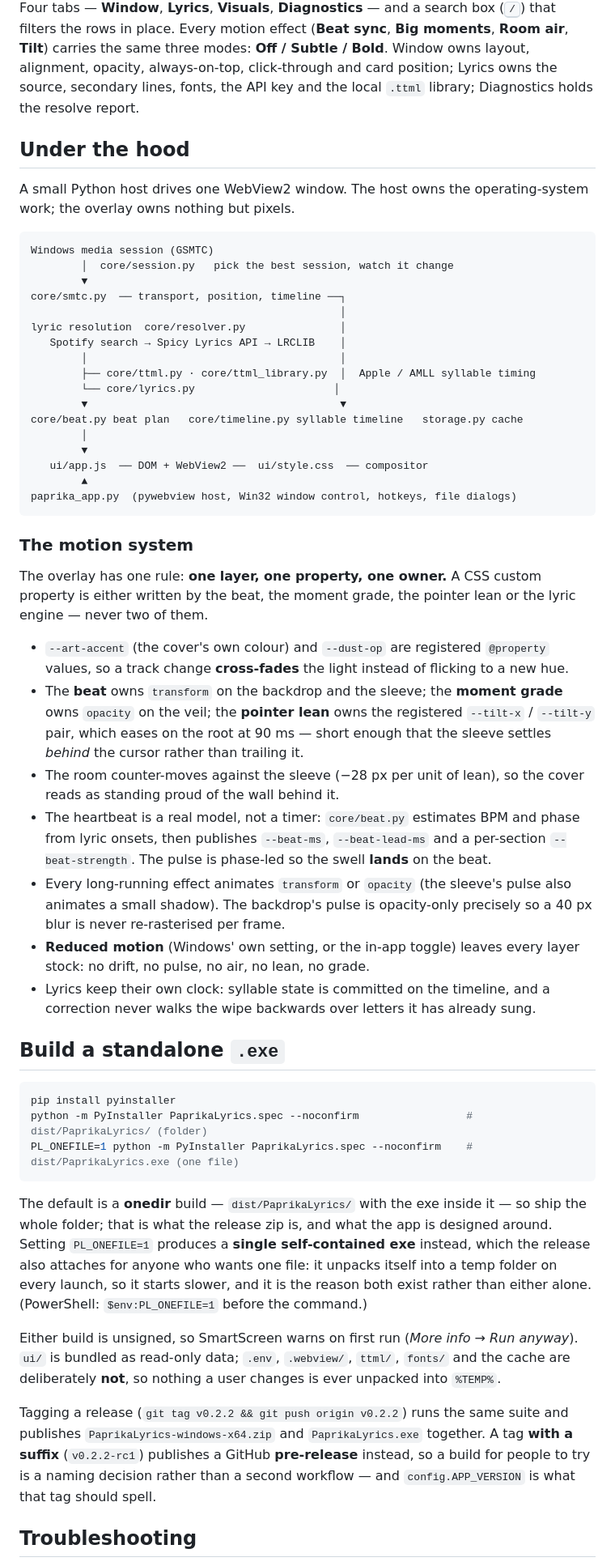
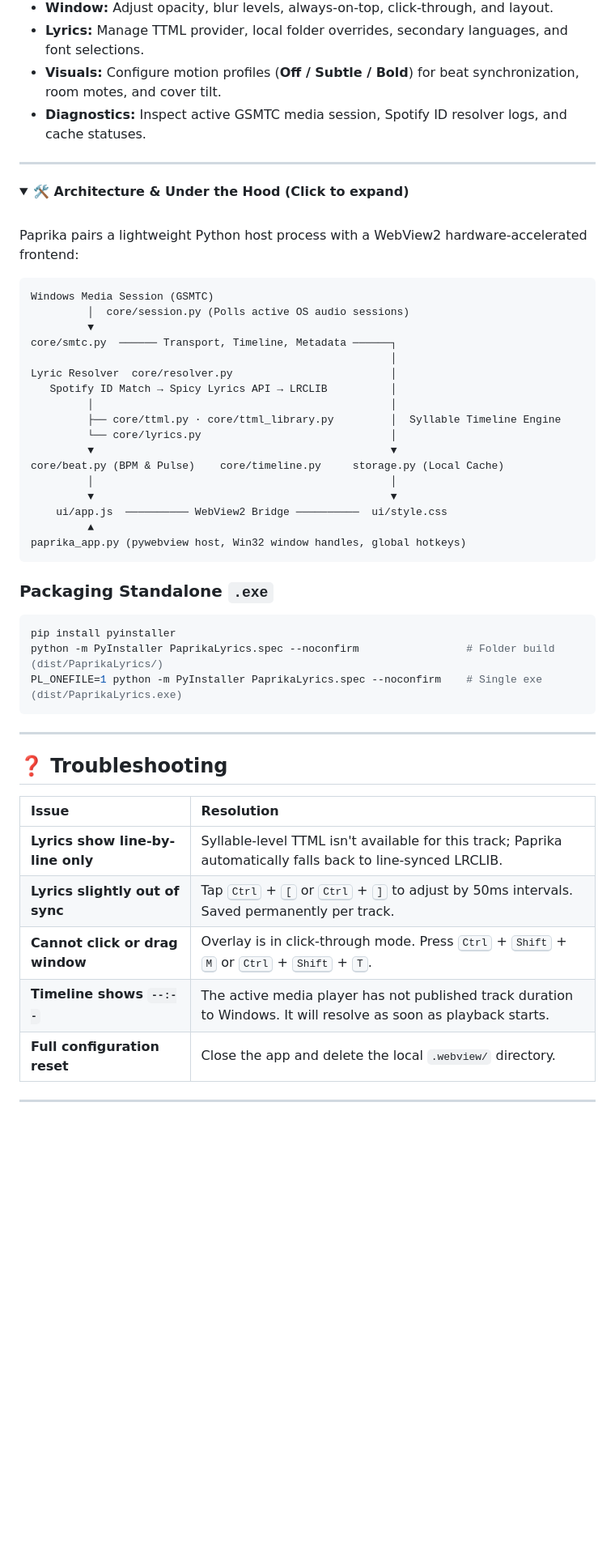
Before and after one commit to GZomeMain/paprika-lyrics, a Markdown page: README.md, the part around one of its changes. Shown at 81% size. Drawn GitHub-style; folded sections open; blank space fills up the shorter version.

Commit message:
docs(readme): revamp layout with modern hero, feature highlights and clean tables

````diff
--- a/README.md
+++ b/README.md
@@ -105,60 +93,60 @@ Sync offsets are saved **per track**, so a song only ever needs nudging once.
 
-Four tabs — **Window**, **Lyrics**, **Visuals**, **Diagnostics** — and a search box (<kbd>/</kbd>) that filters the rows in place. Every motion effect (**Beat sync**, **Big moments**, **Room air**, **Tilt**) carries the same three modes: **Off / Subtle / Bold**. Window owns layout, alignment, opacity, always-on-top, click-through and card position; Lyrics owns the source, secondary lines, fonts, the API key and the local `.ttml` library; Diagnostics holds the resolve report.
+- **Window:** Adjust opacity, blur levels, always-on-top, click-through, and layout.
+- **Lyrics:** Manage TTML provider, local folder overrides, secondary languages, and font selections.
+- **Visuals:** Configure motion profiles (**Off / Subtle / Bold**) for beat synchronization, room motes, and cover tilt.
+- **Diagnostics:** Inspect active GSMTC media session, Spotify ID resolver logs, and cache statuses.
 
 </details>
 
-## Under the hood
+---
 
-A small Python host drives one WebView2 window. The host owns the operating-system work; the overlay owns nothing but pixels.
+<details>
+<summary><b>🛠️ Architecture & Under the Hood (Click to expand)</b></summary>
+
+<br>
+
+Paprika pairs a lightweight Python host process with a WebView2 hardware-accelerated frontend:
 
 ```
-Windows media session (GSMTC)
-        │  core/session.py   pick the best session, watch it change
-        ▼
-core/smtc.py  ── transport, position, timeline ──┐
-                                                 │
-lyric resolution  core/resolver.py               │
-   Spotify search → Spicy Lyrics API → LRCLIB    │
-        │                                        │
-        ├── core/ttml.py · core/ttml_library.py  │  Apple / AMLL syllable timing
-        └── core/lyrics.py                      │
-        ▼                                        ▼
-core/beat.py beat plan   core/timeline.py syllable timeline   storage.py cache
-        │
-        ▼
-   ui/app.js  ── DOM + WebView2 ──  ui/style.css  ── compositor
-        ▲
-paprika_app.py  (pywebview host, Win32 window control, hotkeys, file dialogs)
+Windows Media Session (GSMTC)
+         │  core/session.py (Polls active OS audio sessions)
+         ▼
+core/smtc.py  ────── Transport, Timeline, Metadata ──────┐
+                                                         │
+Lyric Resolver  core/resolver.py                         │
+   Spotify ID Match → Spicy Lyrics API → LRCLIB          │
+         │                                               │
+         ├── core/ttml.py · core/ttml_library.py         │  Syllable Timeline Engine
+         └── core/lyrics.py                              │
+         ▼                                               ▼
+core/beat.py (BPM & Pulse)    core/timeline.py     storage.py (Local Cache)
+         │                                               │
+         ▼                                               ▼
+    ui/app.js  ────────── WebView2 Bridge ──────────  ui/style.css
+         ▲
+paprika_app.py (pywebview host, Win32 window handles, global hotkeys)
 ```
 
-
-### The motion system
-
-The overlay has one rule: **one layer, one property, one owner.** A CSS custom property is either written by the beat, the moment grade, the pointer lean or the lyric engine — never two of them.
-
-- `--art-accent` (the cover's own colour) and `--dust-op` are registered `@property` values, so a track change **cross-fades** the light instead of flicking to a new hue.
-- The **beat** owns `transform` on the backdrop and the sleeve; the **moment grade** owns `opacity` on the veil; the **pointer lean** owns the registered `--tilt-x` / `--tilt-y` pair, which eases on the root at 90 ms — short enough that the sleeve settles *behind* the cursor rather than trailing it.
-- The room counter-moves against the sleeve (−28 px per unit of lean), so the cover reads as standing proud of the wall behind it.
-- The heartbeat is a real model, not a timer: `core/beat.py` estimates BPM and phase from lyric onsets, then publishes `--beat-ms`, `--beat-lead-ms` and a per-section `--beat-strength`. The pulse is phase-led so the swell **lands** on the beat.
-- Every long-running effect animates `transform` or `opacity` (the sleeve's pulse also animates a small shadow). The backdrop's pulse is opacity-only precisely so a 40 px blur is never re-rasterised per frame.
-- **Reduced motion** (Windows' own setting, or the in-app toggle) leaves every layer stock: no drift, no pulse, no air, no lean, no grade.
-- Lyrics keep their own clock: syllable state is committed on the timeline, and a correction never walks the wipe backwards over letters it has already sung.
-
-
-## Build a standalone `.exe`
-
+### Packaging Standalone `.exe`
 ```bash
 pip install pyinstaller
-python -m PyInstaller PaprikaLyrics.spec --noconfirm                 # dist/PaprikaLyrics/ (folder)
-PL_ONEFILE=1 python -m PyInstaller PaprikaLyrics.spec --noconfirm    # dist/PaprikaLyrics.exe (one file)
+python -m PyInstaller PaprikaLyrics.spec --noconfirm                 # Folder build (dist/PaprikaLyrics/)
+PL_ONEFILE=1 python -m PyInstaller PaprikaLyrics.spec --noconfirm    # Single exe (dist/PaprikaLyrics.exe)
 ```
 
-The default is a **onedir** build — `dist/PaprikaLyrics/` with the exe inside it — so ship the whole folder; that is what the release zip is, and what the app is designed around. Setting `PL_ONEFILE=1` produces a **single self-contained exe** instead, which the release also attaches for anyone who wants one file: it unpacks itself into a temp folder on every launch, so it starts slower, and it is the reason both exist rather than either alone. (PowerShell: `$env:PL_ONEFILE=1` before the command.)
+</details>
 
-Either build is unsigned, so SmartScreen warns on first run (*More info → Run anyway*). `ui/` is bundled as read-only data; `.env`, `.webview/`, `ttml/`, `fonts/` and the cache are deliberately **not**, so nothing a user changes is ever unpacked into `%TEMP%`.
+---
 
-Tagging a release (`git tag v0.2.2 && git push origin v0.2.2`) runs the same suite and publishes `PaprikaLyrics-windows-x64.zip` and `PaprikaLyrics.exe` together. A tag **with a suffix** (`v0.2.2-rc1`) publishes a GitHub **pre-release** instead, so a build for people to try is a naming decision rather than a second workflow — and `config.APP_VERSION` is what that tag should spell.
+## ❓ Troubleshooting
 
+| Issue | Resolution |
+| :--- | :--- |
+| **Lyrics show line-by-line only** | Syllable-level TTML isn't available for this track; Paprika automatically falls back to line-synced LRCLIB. |
+| **Lyrics slightly out of sync** | Tap <kbd>Ctrl</kbd> + <kbd>[</kbd> or <kbd>Ctrl</kbd> + <kbd>]</kbd> to adjust by 50ms intervals. Saved permanently per track. |
+| **Cannot click or drag window** | Overlay is in click-through mode. Press <kbd>Ctrl</kbd> + <kbd>Shift</kbd> + <kbd>M</kbd> or <kbd>Ctrl</kbd> + <kbd>Shift</kbd> + <kbd>T</kbd>. |
+| **Timeline shows `--:--`** | The active media player has not published track duration to Windows. It will resolve as soon as playback starts. |
+| **Full configuration reset** | Close the app and delete the local `.webview/` directory. |
 
-## Troubleshooting
+---
 
````
Also changed, not shown: other parts of README.md (+58 -77 lines).
